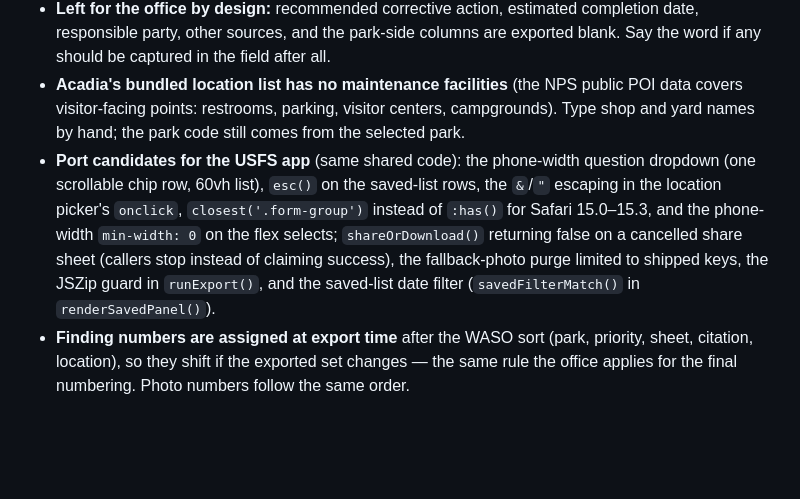
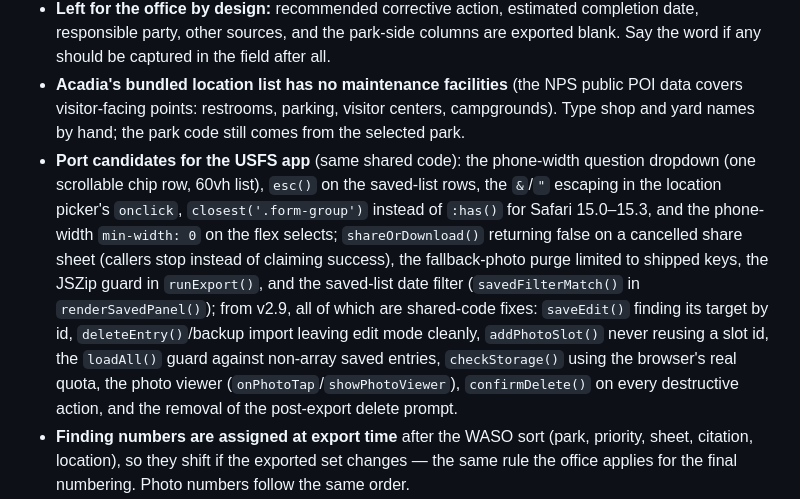
Before and after one commit to whittw1/NPS-Photo-Tool, a Markdown page: Status.md, the part around the change. GitHub-like rendering; blank space fills up the shorter version.

Commit message:
Docs: record the v2.9 fixes as USFS port candidates
Co-Authored-By: Claude Opus 5 <noreply@anthropic.com>

```diff
--- a/Status.md
+++ b/Status.md
@@ -44,7 +44,7 @@ Two exports share the same date filter and missing-photo guard:
 - **Storage warning at 40 MB** is the app's own reminder to export, inherited from the USFS app; nothing is blocked at 40 or 80 MB and the browser quota is far larger. The real exposure is data that has not been exported yet.
 - **Left for the office by design:** recommended corrective action, estimated completion date, responsible party, other sources, and the park-side columns are exported blank. Say the word if any should be captured in the field after all.
 - **Acadia's bundled location list has no maintenance facilities** (the NPS public POI data covers visitor-facing points: restrooms, parking, visitor centers, campgrounds). Type shop and yard names by hand; the park code still comes from the selected park.
-- **Port candidates for the USFS app** (same shared code): the phone-width question dropdown (one scrollable chip row, 60vh list), `esc()` on the saved-list rows, the `&`/`"` escaping in the location picker's `onclick`, `closest('.form-group')` instead of `:has()` for Safari 15.0–15.3, and the phone-width `min-width: 0` on the flex selects; `shareOrDownload()` returning false on a cancelled share sheet (callers stop instead of claiming success), the fallback-photo purge limited to shipped keys, the JSZip guard in `runExport()`, and the saved-list date filter (`savedFilterMatch()` in `renderSavedPanel()`).
+- **Port candidates for the USFS app** (same shared code): the phone-width question dropdown (one scrollable chip row, 60vh list), `esc()` on the saved-list rows, the `&`/`"` escaping in the location picker's `onclick`, `closest('.form-group')` instead of `:has()` for Safari 15.0–15.3, and the phone-width `min-width: 0` on the flex selects; `shareOrDownload()` returning false on a cancelled share sheet (callers stop instead of claiming success), the fallback-photo purge limited to shipped keys, the JSZip guard in `runExport()`, and the saved-list date filter (`savedFilterMatch()` in `renderSavedPanel()`); from v2.9, all of which are shared-code fixes: `saveEdit()` finding its target by id, `deleteEntry()`/backup import leaving edit mode cleanly, `addPhotoSlot()` never reusing a slot id, the `loadAll()` guard against non-array saved entries, `checkStorage()` using the browser's real quota, the photo viewer (`onPhotoTap`/`showPhotoViewer`), `confirmDelete()` on every destructive action, and the removal of the post-export delete prompt.
 - **Finding numbers are assigned at export time** after the WASO sort (park, priority, sheet, citation, location), so they shift if the exported set changes — the same rule the office applies for the final numbering. Photo numbers follow the same order.
 - **Description code suggestions** are keyword rules over the question wording (`DESC_CODE_RULES`); they are a starting point, not a classification. Tune the rules if a sheet keeps suggesting the wrong code.
 - **Citation source buckets** in the Audit Summary put NFPA and state statutes under "State / local / other"; the report's dashboard may want NFPA elsewhere.
```
